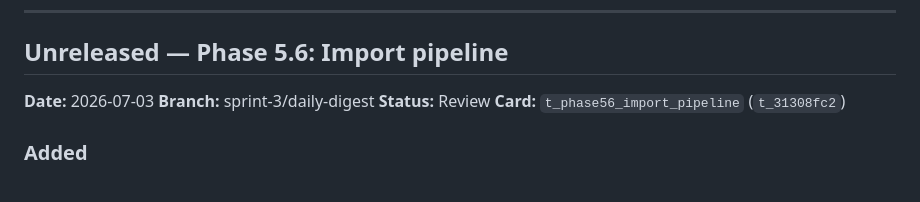
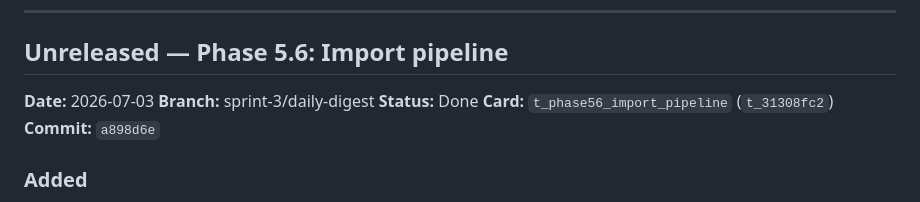
Before and after one commit to Biggoan1/TraderJoe, a Markdown page: CHANGELOG.md, the part around the change. Drawn GitHub-style.

```diff
--- a/CHANGELOG.md
+++ b/CHANGELOG.md
@@ -8,8 +8,9 @@ Trader Joe release history.
 
 **Date:** 2026-07-03
 **Branch:** sprint-3/daily-digest
-**Status:** Review
+**Status:** Done
 **Card:** `t_phase56_import_pipeline` (`t_31308fc2`)
+**Commit:** `a898d6e`
 
 ### Added
 - `strategy/warehouse/import_pipeline.py` — bulk provider fetch,
```
Also changed, not shown: KANBAN.md (+1 -1 lines), ROADMAP.md (+2 -2 lines).
